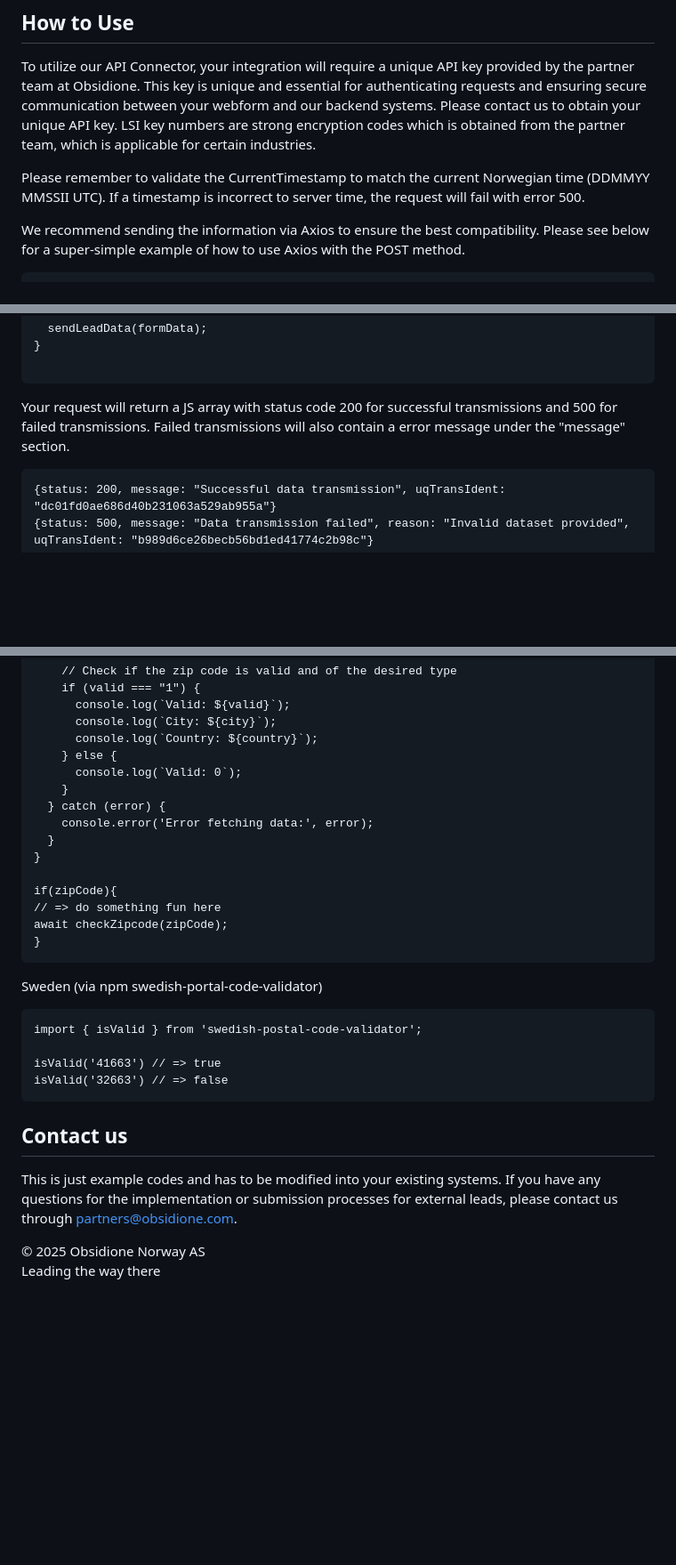
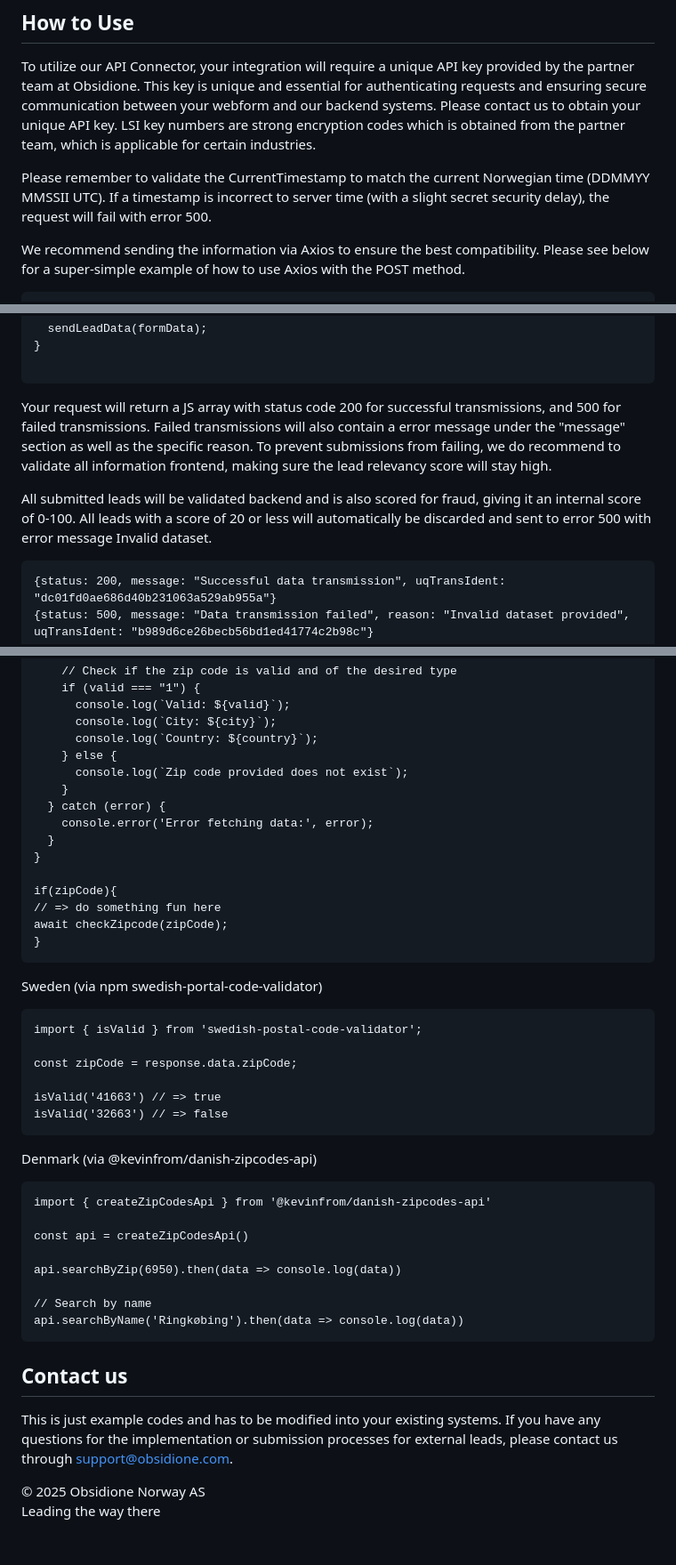
Before and after one commit to emilfabian/ObsLeadEngine, a Markdown page: README.md, 3 parts joined by grey strips. Shown at 89% size. Drawn GitHub-style; blank space fills up the shorter version.

````diff
--- a/README.md
+++ b/README.md
@@ -12,7 +12,7 @@ Beyond just validating the data, the LeadEngine API Connector adds significant v
 ## How to Use
 To utilize our API Connector, your integration will require a unique API key provided by the partner team at Obsidione. This key is unique and essential for authenticating requests and ensuring secure communication between your webform and our backend systems. Please contact us to obtain your unique API key. LSI key numbers are strong encryption codes which is obtained from the partner team, which is applicable for certain industries.
 
-Please remember to validate the CurrentTimestamp to match the current Norwegian time (DDMMYY MMSSII UTC). If a timestamp is incorrect to server time, the request will fail with error 500.
+Please remember to validate the CurrentTimestamp to match the current Norwegian time (DDMMYY MMSSII UTC). If a timestamp is incorrect to server time (with a slight secret security delay), the request will fail with error 500.
 
 We recommend sending the information via Axios to ensure the best compatibility. Please see below for a super-simple example of how to use Axios with the POST method.
 
@@ -70,7 +70,9 @@ const handleFormSubmission = (formName, formEmail, formPhone, formCompany, formC
 
 ```
 
-Your request will return a JS array with status code 200 for successful transmissions and 500 for failed transmissions. Failed transmissions will also contain a error message under the "message" section.
+Your request will return a JS array with status code 200 for successful transmissions, and 500 for failed transmissions. Failed transmissions will also contain a error message under the "message" section as well as the specific reason. To prevent submissions from failing, we do recommend to validate all information frontend, making sure the lead relevancy score will stay high.
+
+All submitted leads will be validated backend and is also scored for fraud, giving it an internal score of 0-100. All leads with a score of 20 or less will automatically be discarded and sent to error 500 with error message Invalid dataset.
 
 ```
 {status: 200, message: "Successful data transmission", uqTransIdent: "dc01fd0ae686d40b231063a529ab955a"}
@@ -120,7 +126,7 @@ async function checkZipcode(zipCodeNo) {
       console.log(`City: ${city}`);
       console.log(`Country: ${country}`);
     } else {
-      console.log(`Valid: 0`);
+      console.log(`Zip code provided does not exist`);
     }
   } catch (error) {
     console.error('Error fetching data:', error);
@@ -137,12 +143,27 @@ Sweden (via npm swedish-portal-code-validator)
 ```
 import { isValid } from 'swedish-postal-code-validator';
 
+const zipCode = response.data.zipCode;
+
 isValid('41663') // => true
 isValid('32663') // => false
 ```
 
+Denmark (via @kevinfrom/danish-zipcodes-api)
+
+```
+import { createZipCodesApi } from '@kevinfrom/danish-zipcodes-api'
+
+const api = createZipCodesApi()
+
+api.searchByZip(6950).then(data => console.log(data))
+
+// Search by name
+api.searchByName('Ringkøbing').then(data => console.log(data))
+```
+
 ## Contact us
-This is just example codes and has to be modified into your existing systems. If you have any questions for the implementation or submission processes for external leads, please contact us through partners@obsidione.com.
+This is just example codes and has to be modified into your existing systems. If you have any questions for the implementation or submission processes for external leads, please contact us through support@obsidione.com.
 
 &copy; 2025 Obsidione Norway AS<br />
 Leading the way there<br/><br />
````
Also changed, not shown: other parts of README.md (+4 -0 lines).
